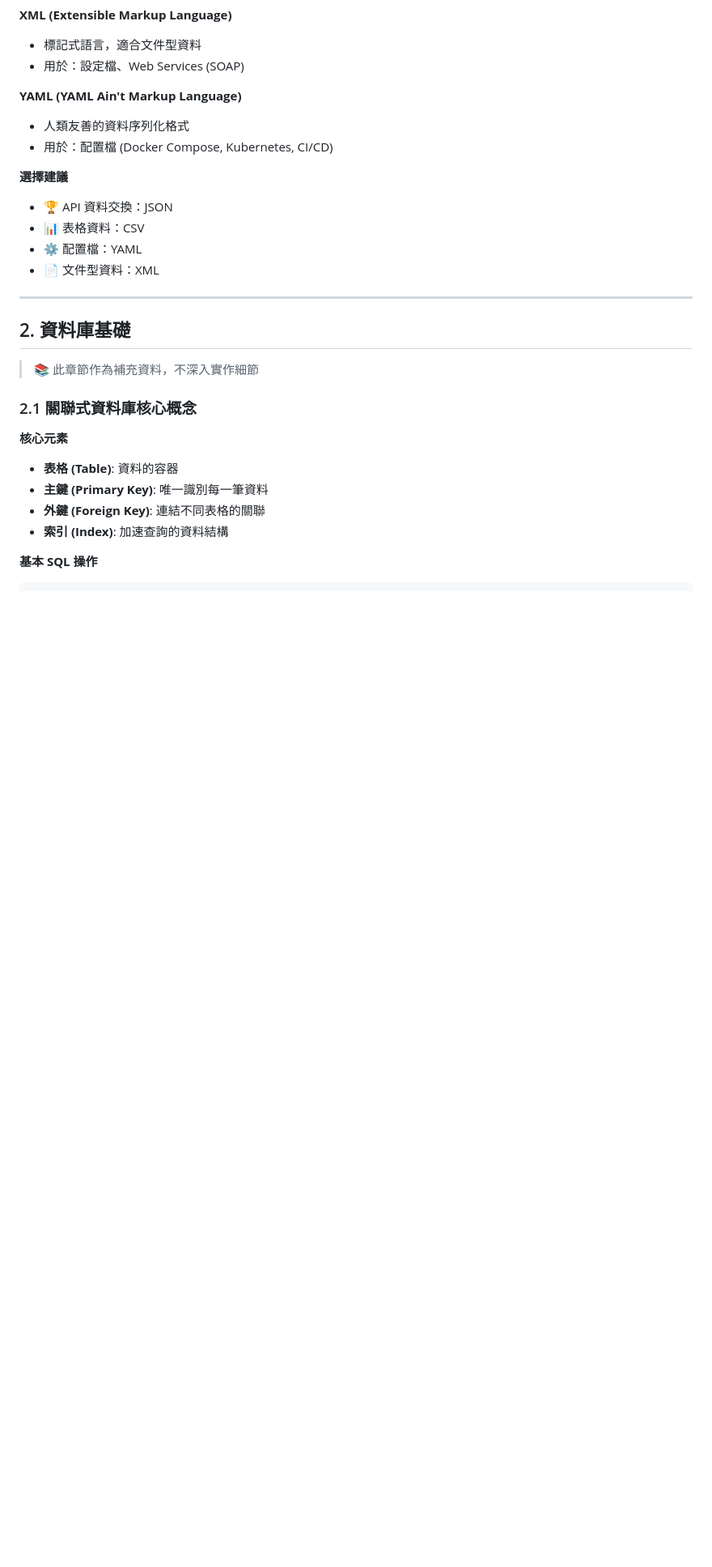
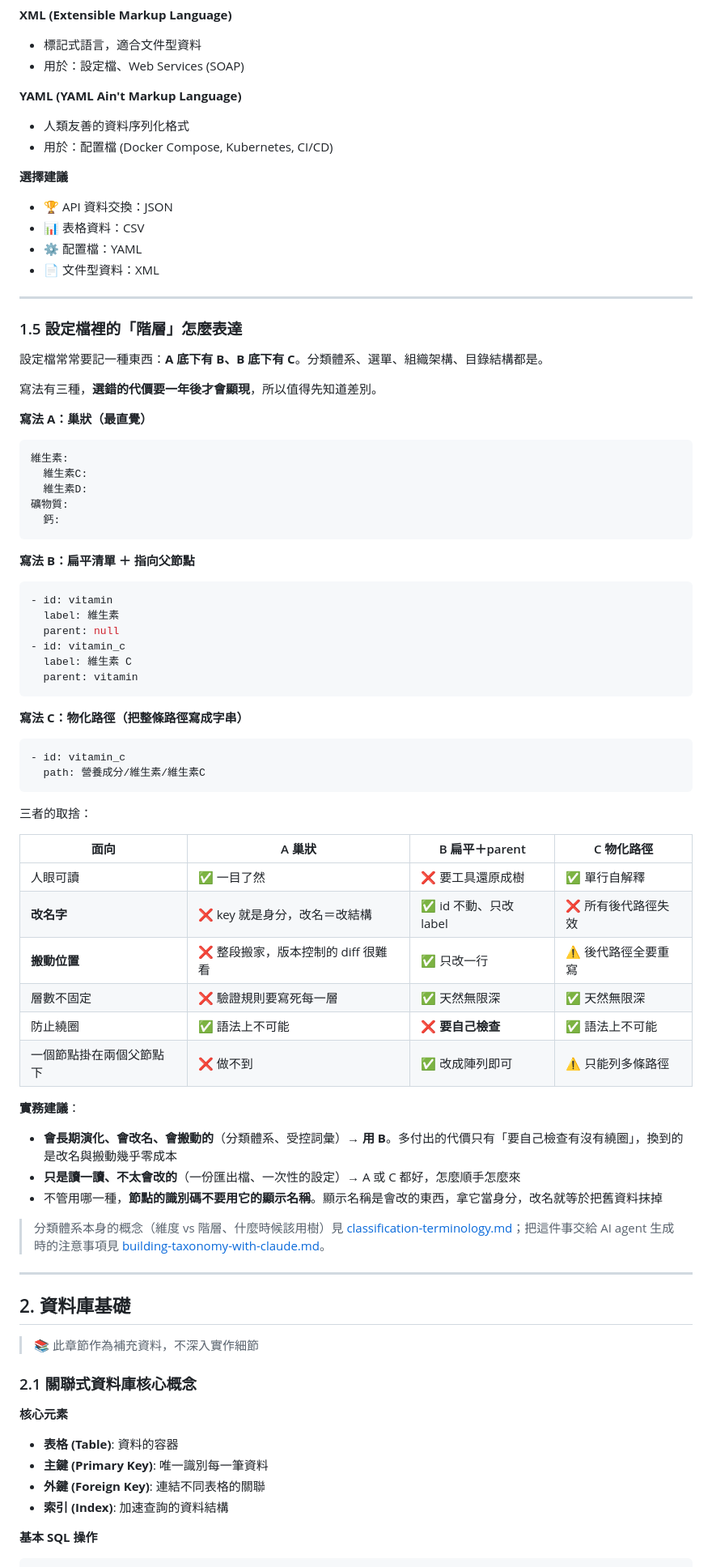
Before and after one commit to mapleelpam/LuminNexus-LearningMap, a Markdown page: general/03_data-engineering.md, the part around one of its changes. Shown at 81% size. GitHub-like rendering; blank space fills up the shorter version.

````diff
--- a/general/03_data-engineering.md
+++ b/general/03_data-engineering.md
@@ -148,6 +150,61 @@ df = pd.read_csv('data.csv', encoding='utf-8')
 - 📊 表格資料：CSV
 - ⚙️ 配置檔：YAML
 - 📄 文件型資料：XML
+
+---
+
+### 1.5 設定檔裡的「階層」怎麼表達
+
+設定檔常常要記一種東西：**A 底下有 B、B 底下有 C**。分類體系、選單、組織架構、目錄結構都是。
+
+寫法有三種，**選錯的代價要一年後才會顯現**，所以值得先知道差別。
+
+**寫法 A：巢狀（最直覺）**
+
+```yaml
+維生素:
+  維生素C:
+  維生素D:
+礦物質:
+  鈣:
+```
+
+**寫法 B：扁平清單 ＋ 指向父節點**
+
+```yaml
+- id: vitamin
+  label: 維生素
+  parent: null
+- id: vitamin_c
+  label: 維生素 C
+  parent: vitamin
+```
+
+**寫法 C：物化路徑（把整條路徑寫成字串）**
+
+```yaml
+- id: vitamin_c
+  path: 營養成分/維生素/維生素C
+```
+
+三者的取捨：
+
+| 面向 | A 巢狀 | B 扁平＋parent | C 物化路徑 |
+|---|---|---|---|
+| 人眼可讀 | ✅ 一目了然 | ❌ 要工具還原成樹 | ✅ 單行自解釋 |
+| **改名字** | ❌ key 就是身分，改名＝改結構 | ✅ id 不動、只改 label | ❌ 所有後代路徑失效 |
+| **搬動位置** | ❌ 整段搬家，版本控制的 diff 很難看 | ✅ 只改一行 | ⚠️ 後代路徑全要重寫 |
+| 層數不固定 | ❌ 驗證規則要寫死每一層 | ✅ 天然無限深 | ✅ 天然無限深 |
+| 防止繞圈 | ✅ 語法上不可能 | ❌ **要自己檢查** | ✅ 語法上不可能 |
+| 一個節點掛在兩個父節點下 | ❌ 做不到 | ✅ 改成陣列即可 | ⚠️ 只能列多條路徑 |
+
+**實務建議**：
+
+- **會長期演化、會改名、會搬動的**（分類體系、受控詞彙）→ **用 B**。多付出的代價只有「要自己檢查有沒有繞圈」，換到的是改名與搬動幾乎零成本
+- **只是讀一讀、不太會改的**（一份匯出檔、一次性的設定）→ A 或 C 都好，怎麼順手怎麼來
+- 不管用哪一種，**節點的識別碼不要用它的顯示名稱**。顯示名稱是會改的東西，拿它當身分，改名就等於把舊資料抹掉
+
+> 分類體系本身的概念（維度 vs 階層、什麼時候該用樹）見 [classification-terminology.md](./classification-terminology.md)；把這件事交給 AI agent 生成時的注意事項見 [building-taxonomy-with-claude.md](./building-taxonomy-with-claude.md)。
 
 ---
 
````
Also changed, not shown: other parts of general/03_data-engineering.md (+7 -4 lines), general/classification-terminology.md (+31 -2 lines).
